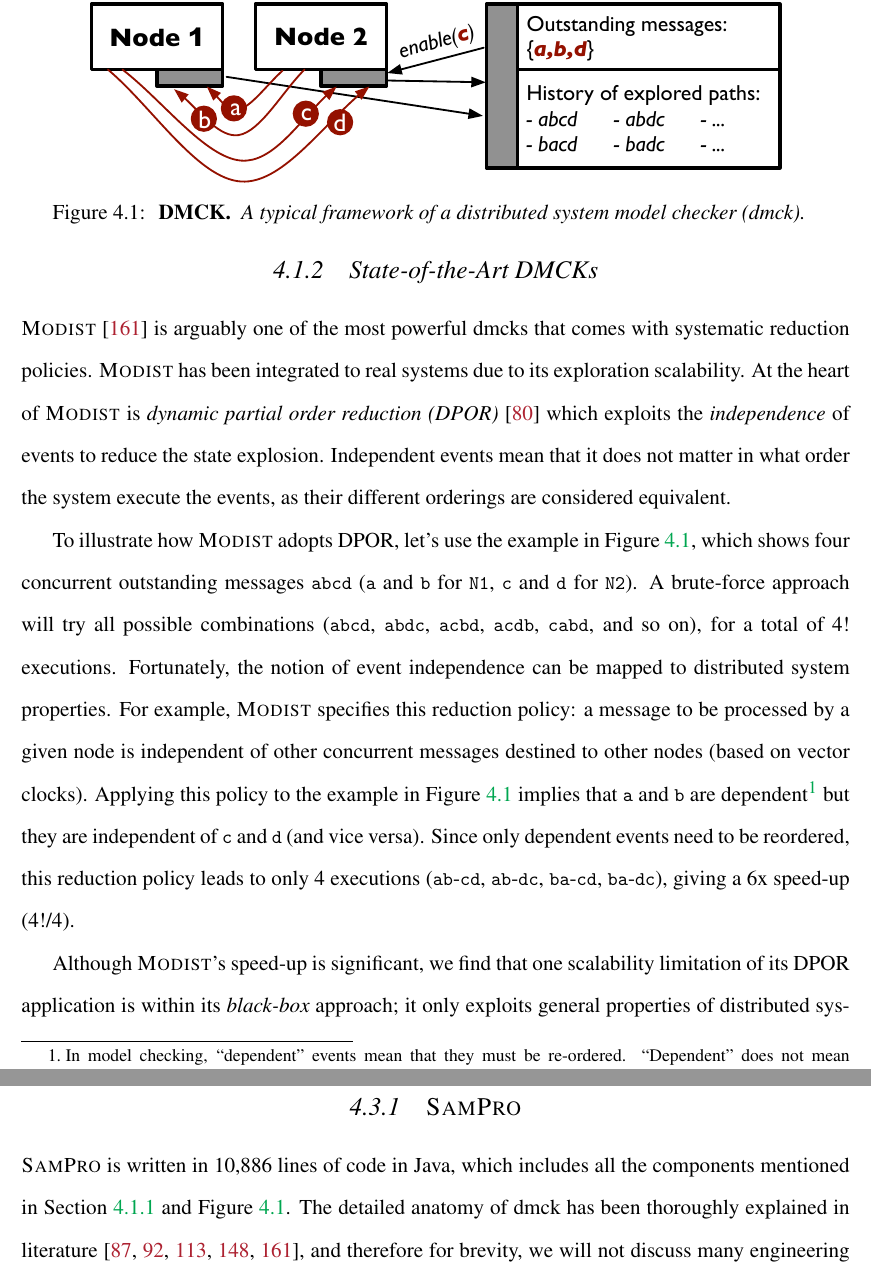
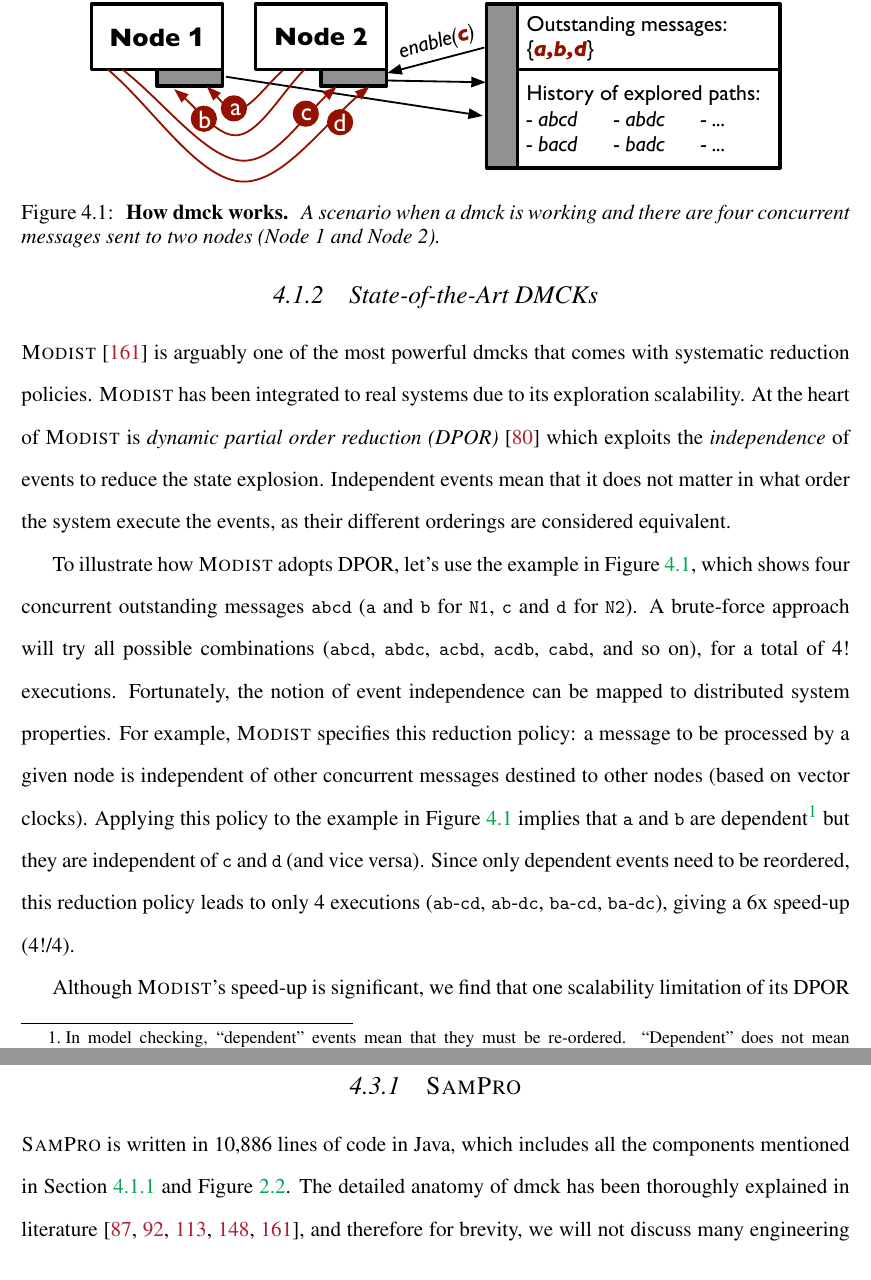
Before and after one commit to tanakorn/dissertation, a LaTeX thesis (main.tex, which reads fig-samc-dmck.tex, samc-state.tex): two parts of pages 64 and 77 of 131, joined at a grey line, cut so that both start at the same text. Compiled offline with pdfLaTeX.

Commit message:
Fig replicated figures of dmck

```diff
--- /dev/null
+++ b/fig-samc-dmck.tex
@@ -0,0 +1,14 @@
+
+\begin{figure}
+
+\centerline{
+%\includegraphics[height=1in]{F/empty.eps}
+\includegraphics[height=1.7in]{F/dmck/dmck-simple.eps}
+}
+\vminfive
+\mycaption[How dmck works]{fig-samc-dmck}{How dmck works}{A scenario when a dmck is
+working and there are four concurrent messages sent to two nodes (Node 1 and
+Node 2).
+}
+%\vminten
+\end{figure}
--- a/samc-state.tex
+++ b/samc-state.tex
@@ -7,38 +7,33 @@
 
 
 % dpor /  modist
-\modist~\cite{Yang+09-Modist} is arguably one of the most powerful
-dmcks that comes with systematic reduction policies.  \modist\ has been
-integrated to real systems due to its exploration
-scalability.  At the heart of \modist\ is {\em dynamic partial order
-  reduction (DPOR)}~\cite{Flanagan+05-Dpor} which exploits the {\em
-  independence} of events to reduce the state explosion.  Independent
-events mean that it does not matter in what order the system execute
-the events, as their different orderings are considered equivalent.
+\modist~\cite{Yang+09-Modist} is arguably one of the most powerful dmcks that
+comes with systematic reduction policies.  \modist\ has been integrated to real
+systems due to its exploration scalability.  At the heart of \modist\ is {\em
+dynamic partial order reduction (DPOR)}~\cite{Flanagan+05-Dpor} which exploits
+the {\em independence} of events to reduce the state explosion.  Independent
+events mean that it does not matter in what order the system execute the
+events, as their different orderings are considered equivalent.
 
 To illustrate how \modist\ adopts DPOR, let's use the example in
-Figure~\ref{fig-dmck}, which shows four concurrent
-outstanding messages \ts{abcd}
-(\ma\ and \mb\ for \none, \mc\ and \md\ for \ntwo).  A brute-force
-approach will try all possible combinations (\ts{abcd}, \ts{abdc},
-\ts{acbd}, \ts{acdb}, \ts{cabd}, and so on), for a total of 4!
-executions.
+Figure~\ref{fig-samc-dmck}, which shows four concurrent outstanding messages
+\ts{abcd} (\ma\ and \mb\ for \none, \mc\ and \md\ for \ntwo).  A brute-force
+approach will try all possible combinations (\ts{abcd}, \ts{abdc}, \ts{acbd},
+\ts{acdb}, \ts{cabd}, and so on), for a total of 4!  executions.
 % dpor
-Fortunately, the notion of event independence can be mapped to
-distributed system properties.  For example, \modist\ specifies this
-reduction policy: a message to be processed by a given node is
-independent of other concurrent messages destined to other nodes
-(based on vector clocks).  Applying this policy to the example in
-Figure~\ref{fig-dmck} implies that \ma\ and \mb\ are
-dependent\footnote[1]{In model checking, ``dependent'' events mean
-  that they must be re-ordered.  ``Dependent'' does not mean
-  ``causally dependent''.}  but they are independent of \mc\ and
-\md\ (and vice versa).  Since only dependent events need to be
-reordered, this reduction policy leads to only 4 executions
-(\ma\mb-\mc\md, \ma\mb-\md\mc, \mb\ma-\mc\md, \mb\ma-\md\mc), giving a
-6x speed-up (4!/4).
+Fortunately, the notion of event independence can be mapped to distributed
+system properties.  For example, \modist\ specifies this reduction policy: a
+message to be processed by a given node is independent of other concurrent
+messages destined to other nodes (based on vector clocks).  Applying this
+policy to the example in Figure~\ref{fig-samc-dmck} implies that \ma\ and \mb\ are
+dependent\footnote[1]{In model checking, ``dependent'' events mean that they
+must be re-ordered.  ``Dependent'' does not mean ``causally dependent''.}  but
+they are independent of \mc\ and \md\ (and vice versa).  Since only dependent
+events need to be reordered, this reduction policy leads to only 4 executions
+(\ma\mb-\mc\md, \ma\mb-\md\mc, \mb\ma-\mc\md, \mb\ma-\md\mc), giving a 6x
+speed-up (4!/4).
 
-\input{fig-dmck} % -- pics
+\input{fig-samc-dmck} % -- pics
 
 Although \modist's speed-up is significant, we find that one
 scalability limitation of its DPOR application is within its {\em
```
